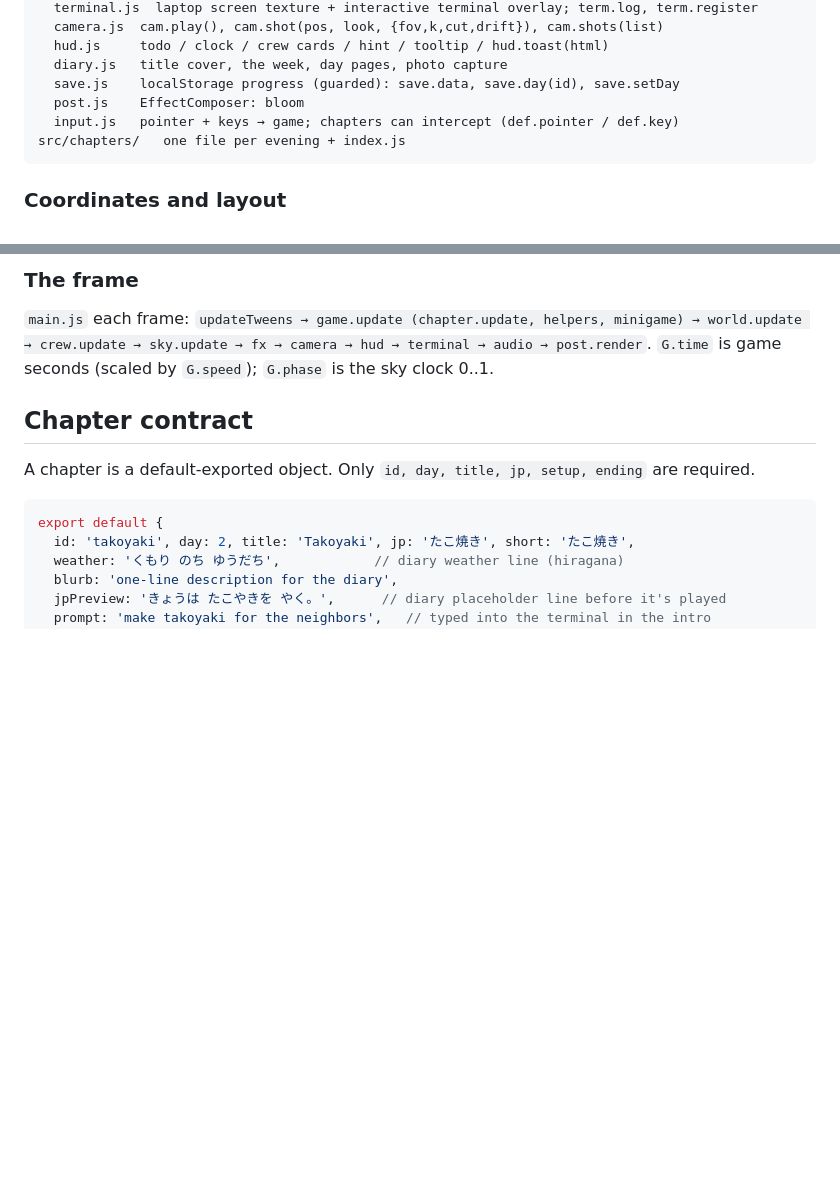
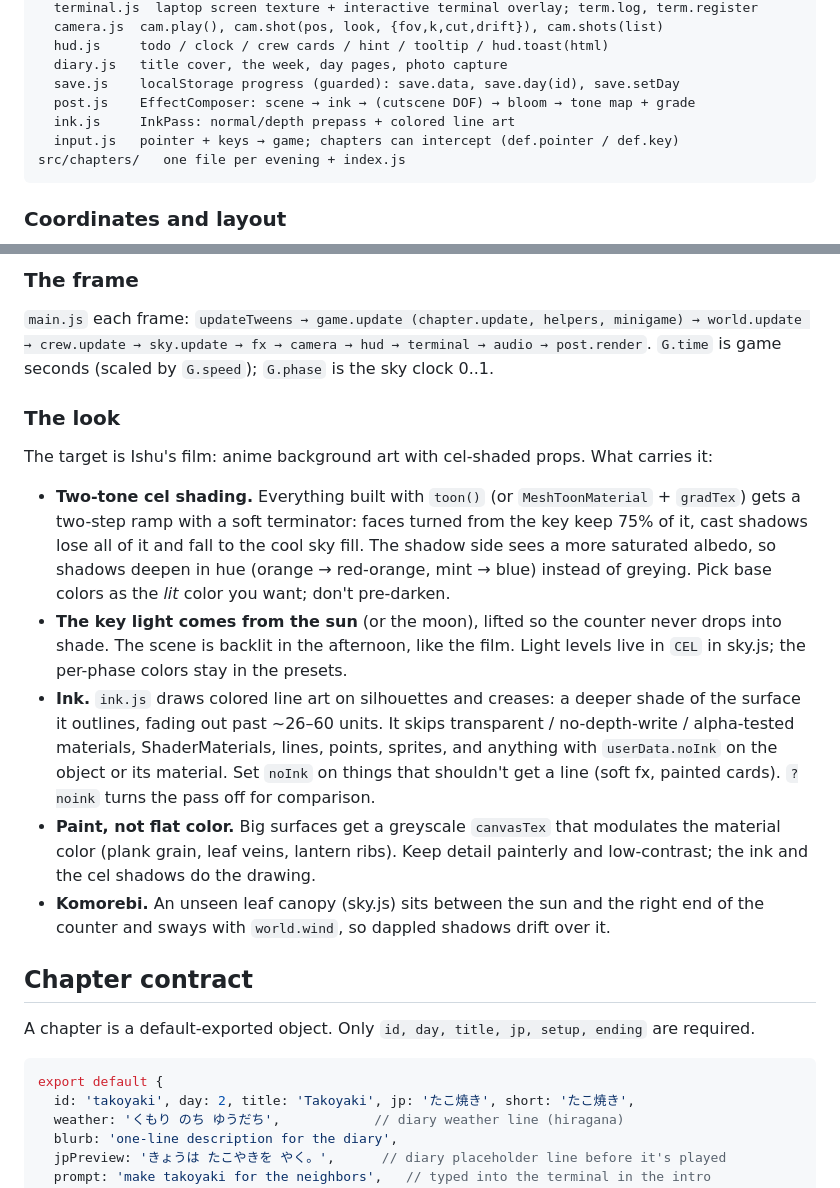
Before and after one commit to ledbetterljoshua/clawds-day-off, a Markdown page: DESIGN.md, 2 parts joined by grey strips. Rendered like a GitHub page; blank space fills up the shorter version.

Commit message:
DESIGN: the look (cel ramp, sun key, ink rules, painted textures, komorebi)
Co-Authored-By: Claude Opus 5.5 <noreply@anthropic.com>

````diff
--- a/DESIGN.md
+++ b/DESIGN.md
@@ -137,7 +137,8 @@ src/core/
   hud.js     todo / clock / crew cards / hint / tooltip / hud.toast(html)
   diary.js   title cover, the week, day pages, photo capture
   save.js    localStorage progress (guarded): save.data, save.day(id), save.setDay
-  post.js    EffectComposer: bloom
+  post.js    EffectComposer: scene → ink → (cutscene DOF) → bloom → tone map + grade
+  ink.js     InkPass: normal/depth prepass + colored line art
   input.js   pointer + keys → game; chapters can intercept (def.pointer / def.key)
 src/chapters/   one file per evening + index.js
 ```
@@ -160,6 +161,29 @@ src/chapters/   one file per evening + index.js
 `main.js` each frame: `updateTweens → game.update (chapter.update, helpers, minigame) →
 world.update → crew.update → sky.update → fx → camera → hud → terminal → audio → post.render`.
 `G.time` is game seconds (scaled by `G.speed`); `G.phase` is the sky clock 0..1.
+
+### The look
+
+The target is Ishu's film: anime background art with cel-shaded props. What carries it:
+
+- **Two-tone cel shading.** Everything built with `toon()` (or `MeshToonMaterial` + `gradTex`)
+  gets a two-step ramp with a soft terminator: faces turned from the key keep 75% of it, cast
+  shadows lose all of it and fall to the cool sky fill. The shadow side sees a more saturated
+  albedo, so shadows deepen in hue (orange → red-orange, mint → blue) instead of greying.
+  Pick base colors as the *lit* color you want; don't pre-darken.
+- **The key light comes from the sun** (or the moon), lifted so the counter never drops into
+  shade. The scene is backlit in the afternoon, like the film. Light levels live in `CEL` in
+  sky.js; the per-phase colors stay in the presets.
+- **Ink.** `ink.js` draws colored line art on silhouettes and creases: a deeper shade of the
+  surface it outlines, fading out past ~26–60 units. It skips transparent / no-depth-write /
+  alpha-tested materials, ShaderMaterials, lines, points, sprites, and anything with
+  `userData.noInk` on the object or its material. Set `noInk` on things that shouldn't get a
+  line (soft fx, painted cards). `?noink` turns the pass off for comparison.
+- **Paint, not flat color.** Big surfaces get a greyscale `canvasTex` that modulates the
+  material color (plank grain, leaf veins, lantern ribs). Keep detail painterly and low-contrast;
+  the ink and the cel shadows do the drawing.
+- **Komorebi.** An unseen leaf canopy (sky.js) sits between the sun and the right end of the
+  counter and sways with `world.wind`, so dappled shadows drift over it.
 
 ## Chapter contract
 
````
